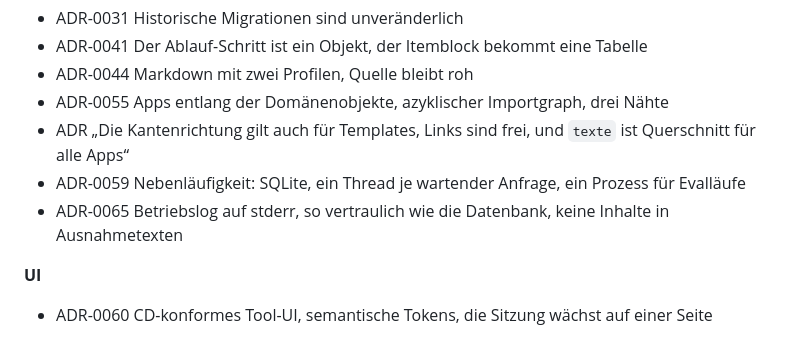
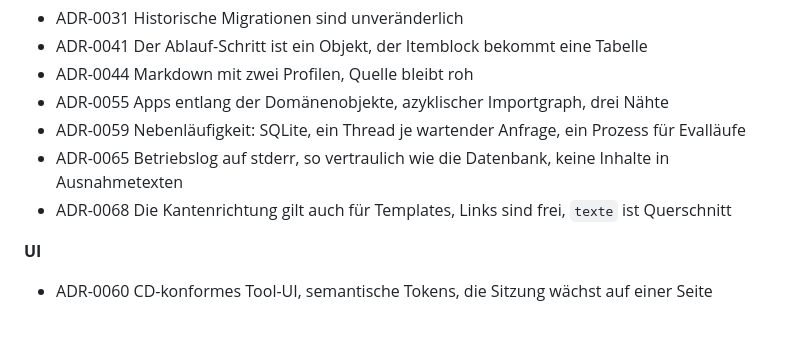
Before and after one commit to fgrng/failure_on_the_fly, a Markdown page: docs/adr/README.md, the part around the change. Drawn GitHub-style.

```diff
--- a/docs/adr/README.md
+++ b/docs/adr/README.md
@@ -87,9 +87,9 @@ ersetzt, führt die Liste nach; ersetzte ADRs erscheinen hier nicht.
 - ADR-0041 Der Ablauf-Schritt ist ein Objekt, der Itemblock bekommt eine Tabelle
 - ADR-0044 Markdown mit zwei Profilen, Quelle bleibt roh
 - ADR-0055 Apps entlang der Domänenobjekte, azyklischer Importgraph, drei Nähte
-- ADR „Die Kantenrichtung gilt auch für Templates, Links sind frei, und `texte` ist Querschnitt für alle Apps“
 - ADR-0059 Nebenläufigkeit: SQLite, ein Thread je wartender Anfrage, ein Prozess für Evalläufe
 - ADR-0065 Betriebslog auf stderr, so vertraulich wie die Datenbank, keine Inhalte in Ausnahmetexten
+- ADR-0068 Die Kantenrichtung gilt auch für Templates, Links sind frei, `texte` ist Querschnitt
 
 **UI**
 
```
Also changed, not shown: docs/adr/0055-apps-entlang-der-domaenenobjekte-azyklischer-importgraph-drei-naehte.md (+5 -6 lines), docs/adr/0068-kantenrichtung-gilt-auch-fuer-templates.md (renamed from docs/adr/kantenrichtung-gilt-auch-fuer-templates.md).
